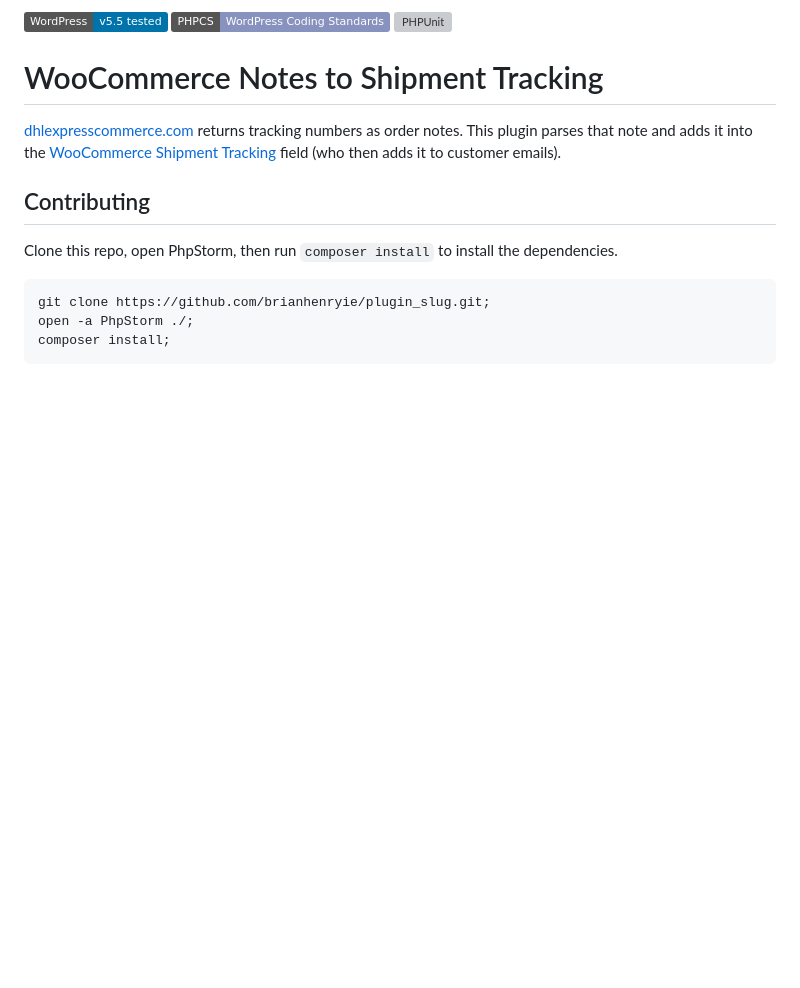
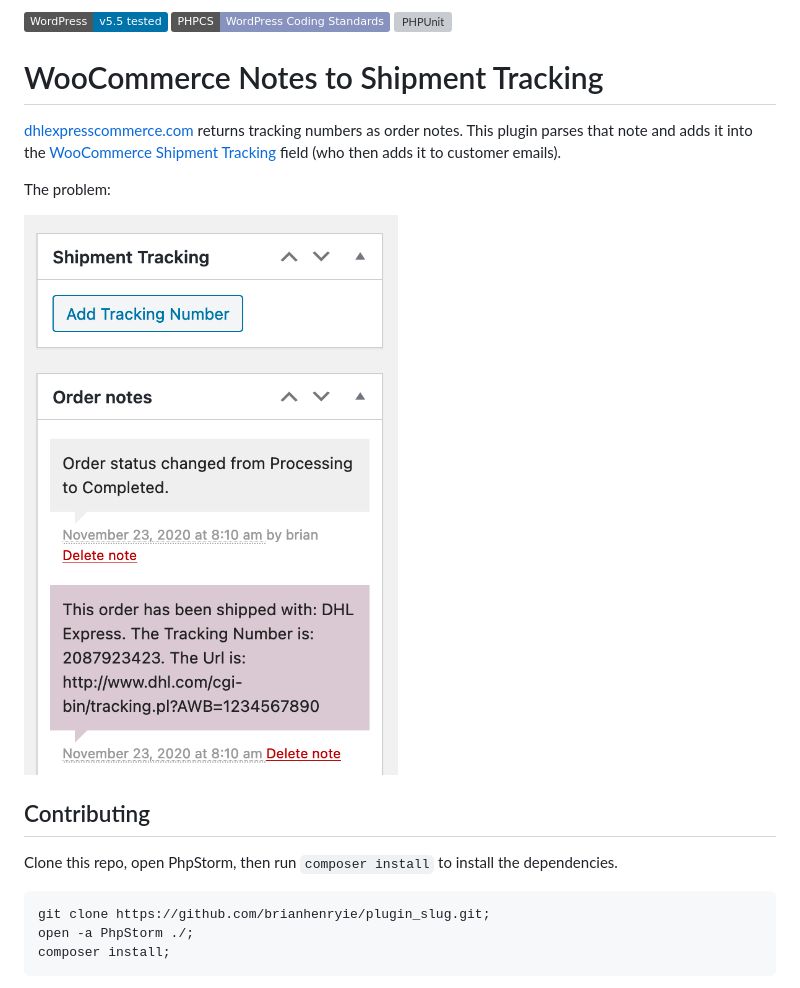
Before and after one commit to BrianHenryIE/bh-wc-notes-to-shipment-tracking, a Markdown page: README.md, the part around the change printed below. GitHub-like rendering; pictures changed too: assets/screenshot-1.png (added); badges without logos; blank space fills up the shorter version; grey boxes are pictures that could not be loaded.

Commit message:
Add screenshot to readme

```diff
--- a/README.md
+++ b/README.md
@@ -3,6 +3,11 @@
 # WooCommerce Notes to Shipment Tracking
 
 [dhlexpresscommerce.com](https://dhlexpresscommerce.com/) returns tracking numbers as order notes. This plugin parses that note and adds it into the [WooCommerce Shipment Tracking](https://woocommerce.com/products/shipment-tracking/) field (who then adds it to customer emails).
+
+The problem:
+
+![Example Note](./assets/screenshot-1.png "BH WC Notes to Shipment Tracking example note screenshot")
+
 
 ## Contributing
 
```
Also changed, not shown: other parts of README.md (+1 -1 lines).
